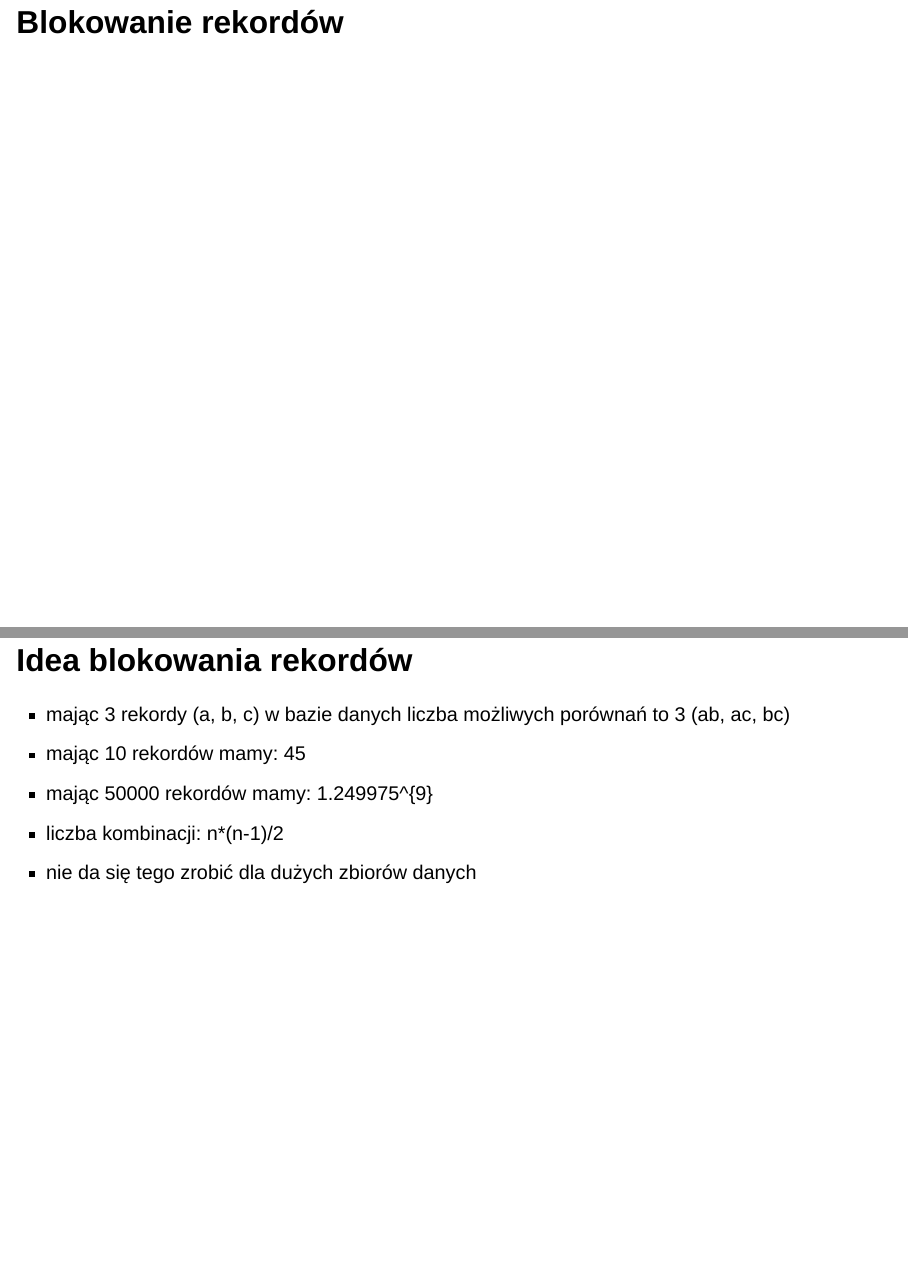
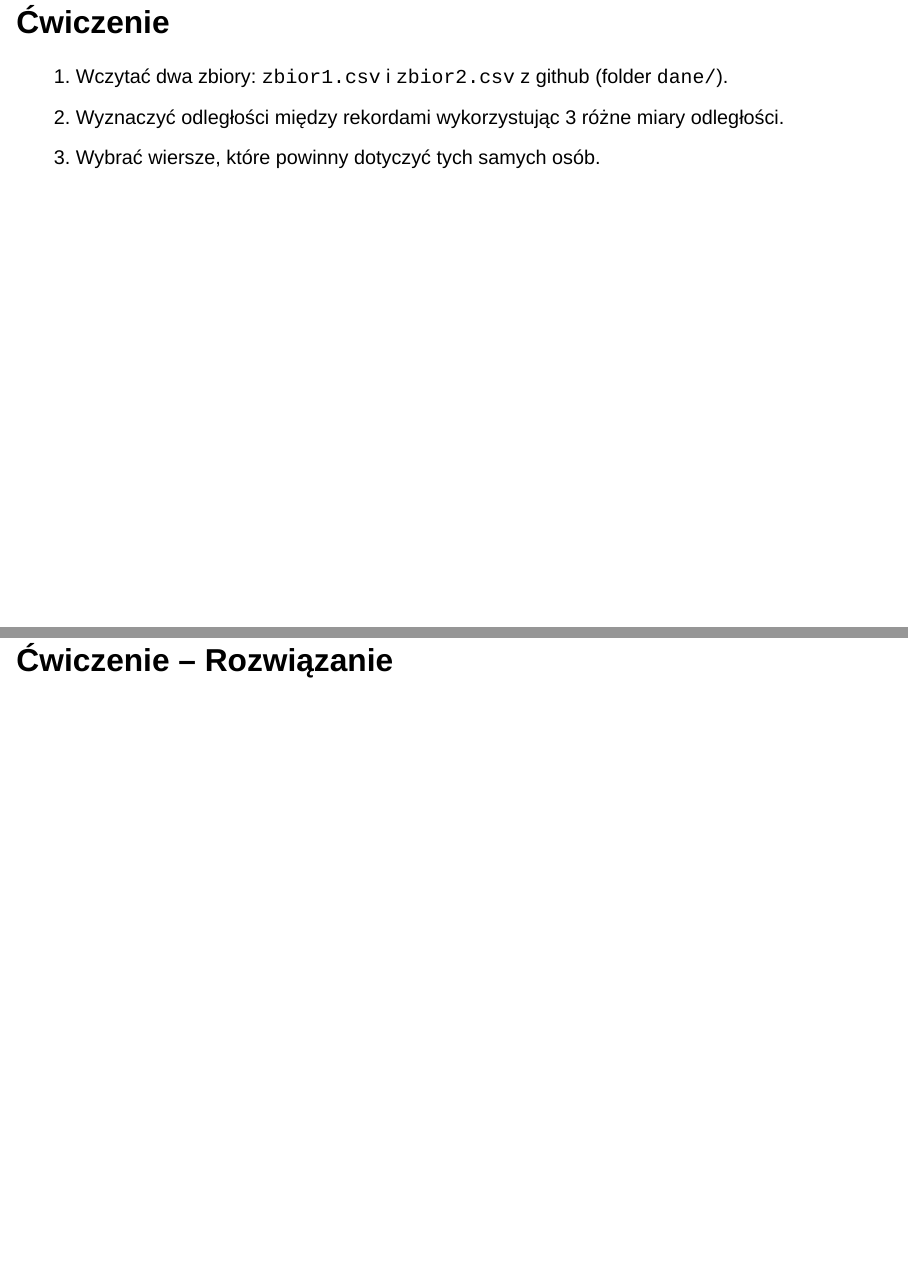
Before and after one commit to CentreForSAE/2023-reclin-szkolenie, a Quarto document (prezentacja/prezentacja.qmd): pages 74 and 75 of 78 before the commit and pages 74 and 75 of 80 after it, joined at a grey line. Rendered offline with R 4.5, knitr and Pandoc in place of Quarto, with nearby package versions; drawn as Slidy slides in place of the format the file asks for; code that draws random numbers runs with fixed seeds of ours; some code elsewhere in the file could not run offline; common packages that the code uses without loading them are loaded.

Commit message:
aktualizacja prezentacji

```diff
--- a/prezentacja/prezentacja.qmd
+++ b/prezentacja/prezentacja.qmd
@@ -793,6 +793,14 @@ stringdist("maciej",
 + Heurystyczne odległości Jaro i Jaro-Winklera zostały zaprojektowane dla
 zostały zaprojektowane z myślą o stosunkowo krótkich ciągach znaków wpisywanych przez człowieka, więc ich obszar zastosowania jest jasny.
 
+## Ćwiczenie
+
+1. Wczytać dwa zbiory: `zbior1.csv` i `zbior2.csv` z github (folder `dane/`).
+2. Wyznaczyć odległości między rekordami wykorzystując 3 różne miary odległości.
+3. Wybrać wiersze, które powinny dotyczyć tych samych osób.
+
+## Ćwiczenie -- Rozwiązanie
+
 # Blokowanie rekordów
 
 ## Idea blokowania rekordów
```
Also changed, not shown: prezentacja/prezentacja.html, prezentacja/prezentacja_files/figure-revealjs/przyklad-1.png.
